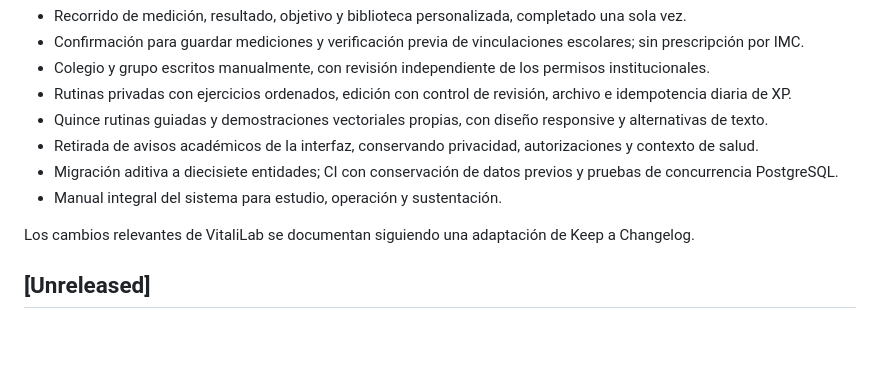
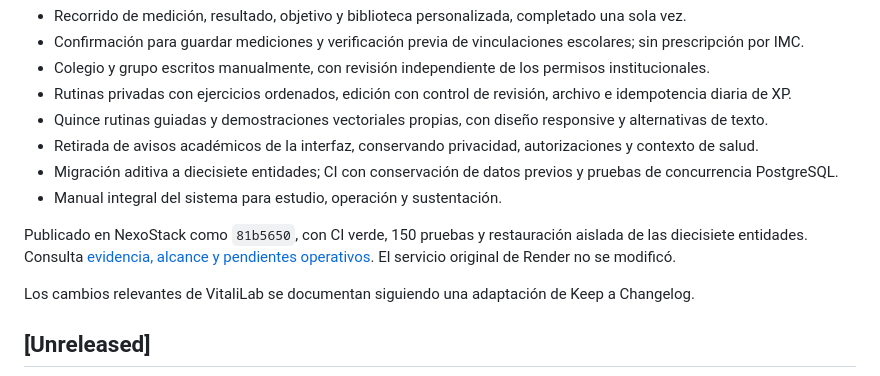
Before and after one commit to juandigira17111980/vitalilab-profesional, a Markdown page: CHANGELOG.md, the part around the change. Drawn GitHub-style; blank space fills up the shorter version.

```diff
--- a/CHANGELOG.md
+++ b/CHANGELOG.md
@@ -10,6 +10,8 @@
 - Retirada de avisos académicos de la interfaz, conservando privacidad, autorizaciones y contexto de salud.
 - Migración aditiva a diecisiete entidades; CI con conservación de datos previos y pruebas de concurrencia PostgreSQL.
 - Manual integral del sistema para estudio, operación y sustentación.
+
+Publicado en NexoStack como `81b5650`, con CI verde, 150 pruebas y restauración aislada de las diecisiete entidades. Consulta [evidencia, alcance y pendientes operativos](docs/28_QA_Y_PUBLICACION_PERSONALIZACION.md). El servicio original de Render no se modificó.
 
 Los cambios relevantes de VitaliLab se documentan siguiendo una adaptación de Keep a Changelog.
 
```
Also changed, not shown: docs/28_QA_Y_PUBLICACION_PERSONALIZACION.md (added, +138 -0 lines), docs/README.md (+2 -0 lines).
